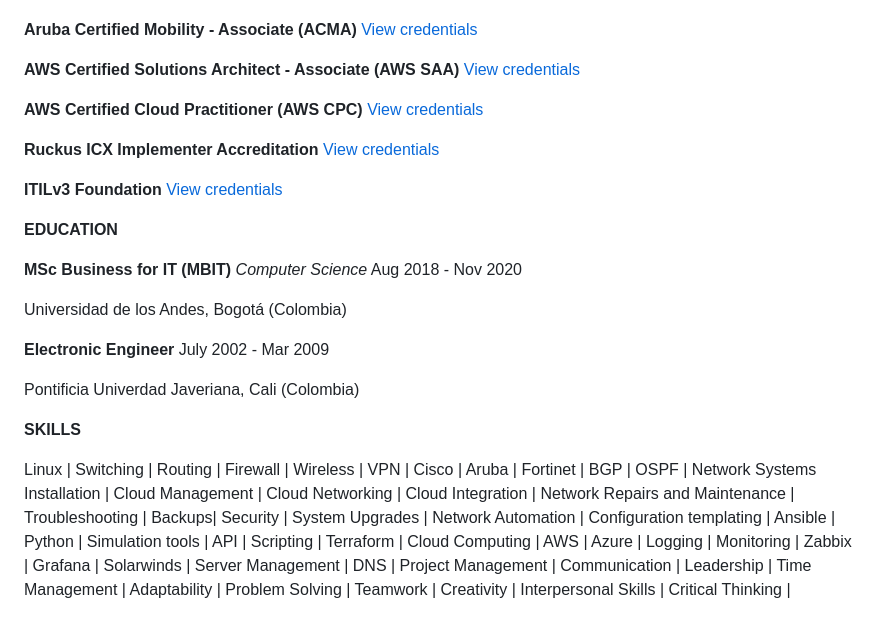
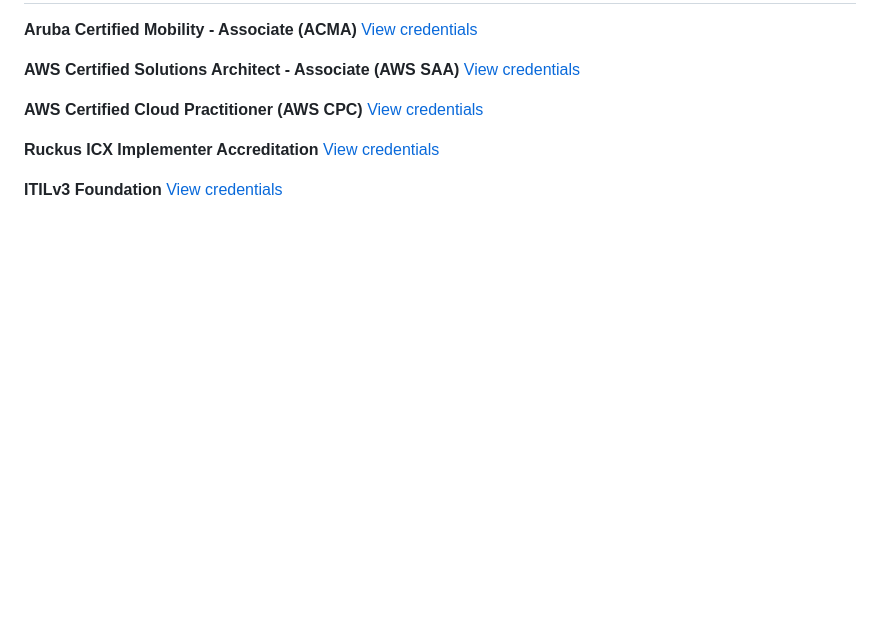
Before and after one commit to juancra264/jraweb, a Markdown page: cv/JC_Resume.md, the part around one of its changes. Drawn GitHub-style; blank space fills up the shorter version.

```diff
--- a/cv/JC_Resume.md
+++ b/cv/JC_Resume.md
@@ -52,17 +64,3 @@ Responsible for the deployment and administration of the data network platform (
 **Ruckus ICX Implementer Accreditation** [View credentials](https://certifications.commscope.com/b6807f11-e611-4b31-ba72-38bf0df9d2cc)
 
 **ITILv3 Foundation** [View credentials](https://github.com/juancra264/jraweb/blob/main/cv/cert_itilv3.pdf)
-
-**EDUCATION**
-
-**MSc Business for IT (MBIT)** _Computer Science_ Aug 2018 - Nov 2020
-
-Universidad de los Andes, Bogotá (Colombia)
-
-**Electronic Engineer** July 2002 - Mar 2009
-
-Pontificia Univerdad Javeriana, Cali (Colombia)
-
-**SKILLS**
-
-Linux | Switching | Routing | Firewall | Wireless | VPN | Cisco | Aruba | Fortinet | BGP | OSPF | Network Systems Installation | Cloud Management | Cloud Networking | Cloud Integration | Network Repairs and Maintenance | Troubleshooting | Backups| Security | System Upgrades | Network Automation | Configuration templating | Ansible | Python | Simulation tools | API | Scripting | Terraform | Cloud Computing | AWS | Azure | Logging | Monitoring | Zabbix | Grafana | Solarwinds | Server Management | DNS | Project Management | Communication | Leadership | Time Management | Adaptability | Problem Solving | Teamwork | Creativity | Interpersonal Skills | Critical Thinking |
```
Also changed, not shown: other parts of cv/JC_Resume.md (+27 -15 lines).
